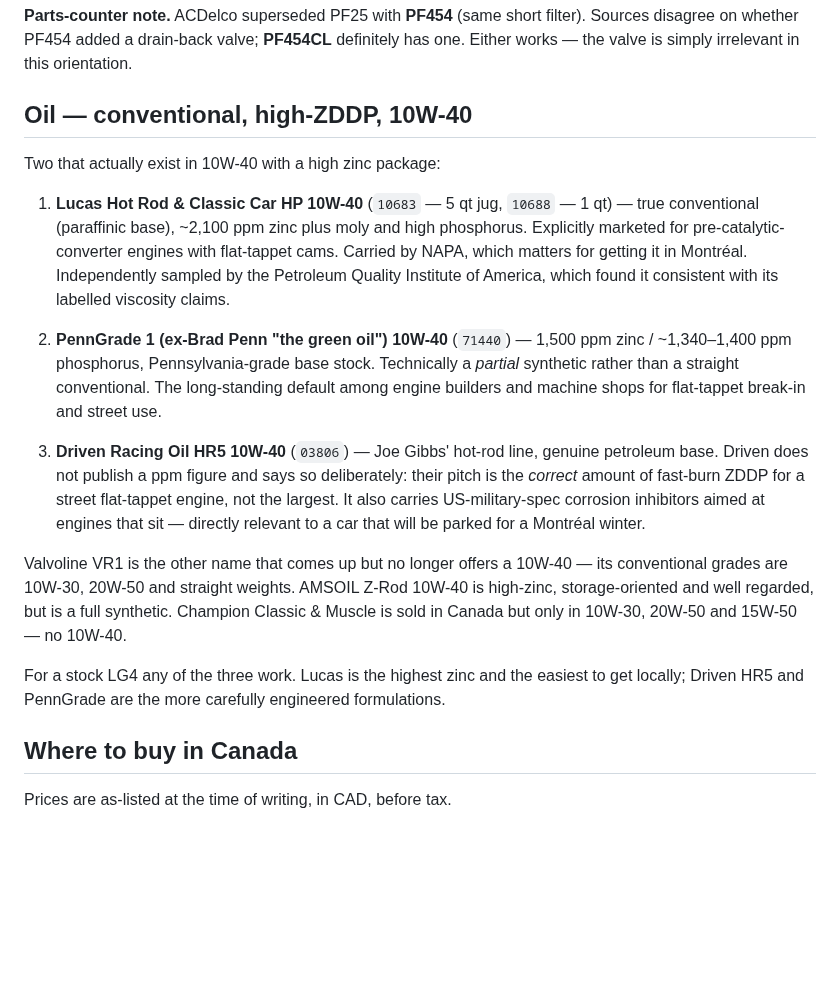
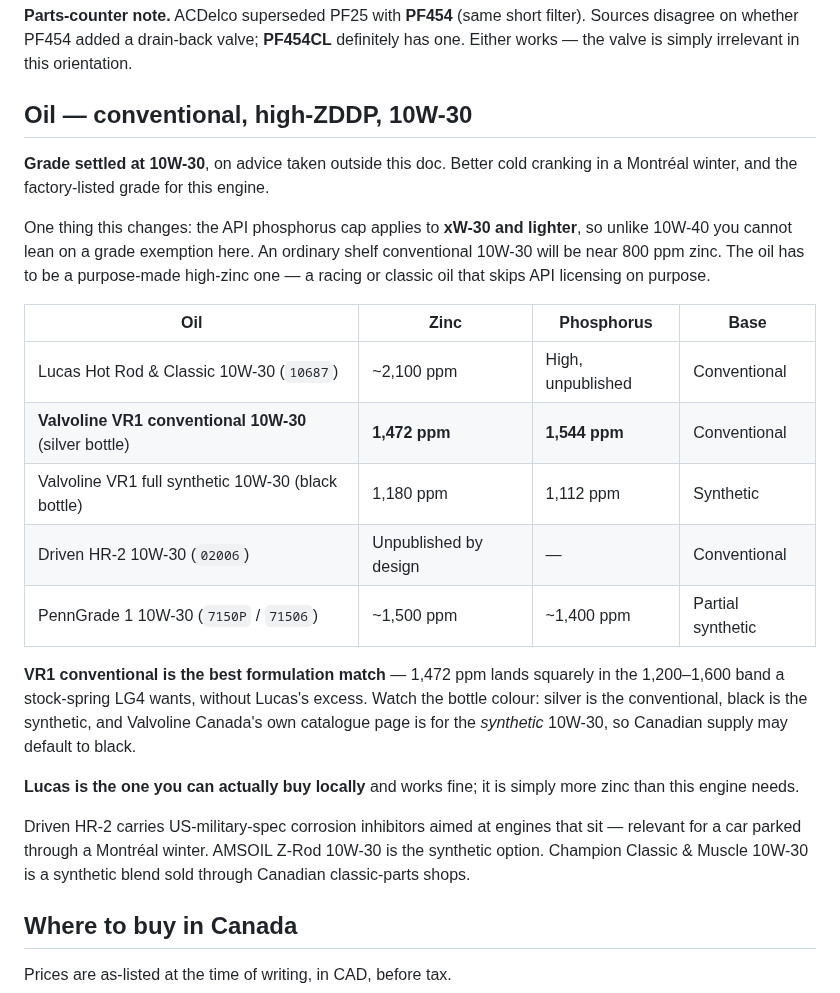
Before and after one commit to abyessof-labs/1981-gmc-caballero, a Markdown page: docs/oil-and-filter.md, the part around one of its changes. Rendered like a GitHub page; blank space fills up the shorter version.

```diff
--- a/docs/oil-and-filter.md
+++ b/docs/oil-and-filter.md
@@ -68,33 +68,35 @@ the filter itself does not need one, and a filter sold for this engine will not
 disagree on whether PF454 added a drain-back valve; **PF454CL** definitely has one. Either works
 — the valve is simply irrelevant in this orientation.
 
-## Oil — conventional, high-ZDDP, 10W-40
+## Oil — conventional, high-ZDDP, 10W-30
 
-Two that actually exist in 10W-40 with a high zinc package:
+**Grade settled at 10W-30**, on advice taken outside this doc. Better cold cranking in a Montréal
+winter, and the factory-listed grade for this engine.
 
-1. **Lucas Hot Rod & Classic Car HP 10W-40** (`10683` — 5 qt jug, `10688` — 1 qt) — true
-   conventional (paraffinic base), ~2,100 ppm zinc plus moly and high phosphorus. Explicitly
-   marketed for pre-catalytic-converter engines with flat-tappet cams. Carried by NAPA, which
-   matters for getting it in Montréal. Independently sampled by the Petroleum Quality Institute of
-   America, which found it consistent with its labelled viscosity claims.
-2. **PennGrade 1 (ex-Brad Penn "the green oil") 10W-40** (`71440`) — 1,500 ppm zinc /
-   ~1,340–1,400 ppm phosphorus, Pennsylvania-grade base stock. Technically a *partial* synthetic
-   rather than a straight conventional. The long-standing default among engine builders and
-   machine shops for flat-tappet break-in and street use.
+One thing this changes: the API phosphorus cap applies to **xW-30 and lighter**, so unlike 10W-40
+you cannot lean on a grade exemption here. An ordinary shelf conventional 10W-30 will be near
+800 ppm zinc. The oil has to be a purpose-made high-zinc one — a racing or classic oil that skips
+API licensing on purpose.
 
-3. **Driven Racing Oil HR5 10W-40** (`03806`) — Joe Gibbs' hot-rod line, genuine petroleum base.
-   Driven does not publish a ppm figure and says so deliberately: their pitch is the *correct*
-   amount of fast-burn ZDDP for a street flat-tappet engine, not the largest. It also carries
-   US-military-spec corrosion inhibitors aimed at engines that sit — directly relevant to a car
-   that will be parked for a Montréal winter.
+| Oil | Zinc | Phosphorus | Base |
+|---|---|---|---|
+| Lucas Hot Rod & Classic 10W-30 (`10687`) | ~2,100 ppm | High, unpublished | Conventional |
+| **Valvoline VR1 conventional 10W-30** (silver bottle) | **1,472 ppm** | **1,544 ppm** | Conventional |
+| Valvoline VR1 full synthetic 10W-30 (black bottle) | 1,180 ppm | 1,112 ppm | Synthetic |
+| Driven HR-2 10W-30 (`02006`) | Unpublished by design | — | Conventional |
+| PennGrade 1 10W-30 (`7150P` / `71506`) | ~1,500 ppm | ~1,400 ppm | Partial synthetic |
 
-Valvoline VR1 is the other name that comes up but no longer offers a 10W-40 — its conventional
-grades are 10W-30, 20W-50 and straight weights. AMSOIL Z-Rod 10W-40 is high-zinc, storage-oriented
-and well regarded, but is a full synthetic. Champion Classic & Muscle is sold in Canada but only in
-10W-30, 20W-50 and 15W-50 — no 10W-40.
+**VR1 conventional is the best formulation match** — 1,472 ppm lands squarely in the 1,200–1,600
+band a stock-spring LG4 wants, without Lucas's excess. Watch the bottle colour: silver is the
+conventional, black is the synthetic, and Valvoline Canada's own catalogue page is for the
+*synthetic* 10W-30, so Canadian supply may default to black.
 
-For a stock LG4 any of the three work. Lucas is the highest zinc and the easiest to get locally;
-Driven HR5 and PennGrade are the more carefully engineered formulations.
+**Lucas is the one you can actually buy locally** and works fine; it is simply more zinc than this
+engine needs.
+
+Driven HR-2 carries US-military-spec corrosion inhibitors aimed at engines that sit — relevant for
+a car parked through a Montréal winter. AMSOIL Z-Rod 10W-30 is the synthetic option. Champion
+Classic & Muscle 10W-30 is a synthetic blend sold through Canadian classic-parts shops.
 
 ## Where to buy in Canada
 
```
Also changed, not shown: other parts of docs/oil-and-filter.md (+18 -44 lines).
